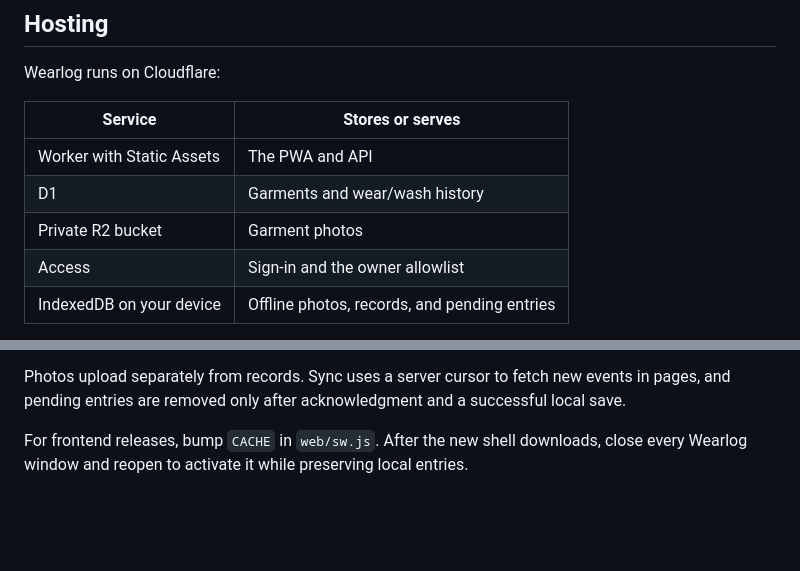
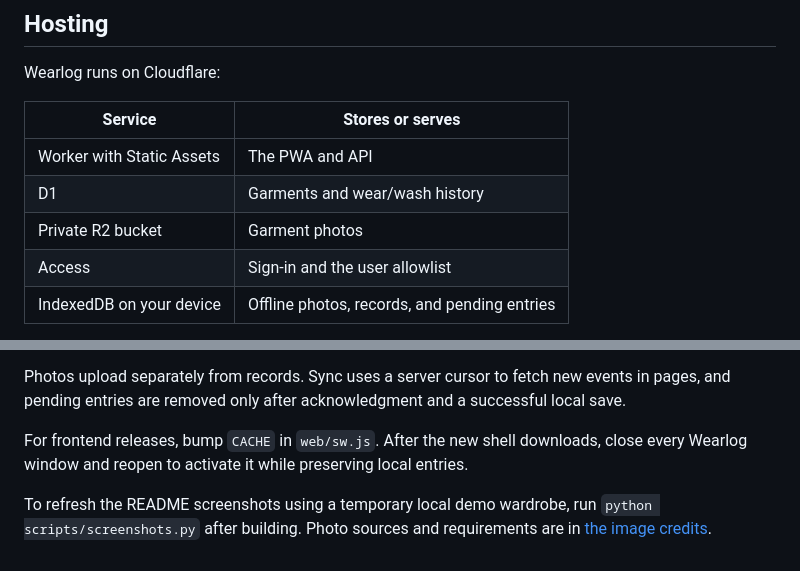
Before and after one commit to martinkozle/wearlog, a Markdown page: README.md, 2 parts joined by grey strips. GitHub-like rendering; blank space fills up the shorter version.

```diff
--- a/README.md
+++ b/README.md
@@ -23,7 +35,7 @@ Wearlog runs on Cloudflare:
 | Worker with Static Assets | The PWA and API |
 | D1 | Garments and wear/wash history |
 | Private R2 bucket | Garment photos |
-| Access | Sign-in and the owner allowlist |
+| Access | Sign-in and the user allowlist |
 | IndexedDB on your device | Offline photos, records, and pending entries |
 
 Code deployments preserve the database and photo bucket. See [deployment setup](DEPLOYMENT.md) for provisioning, access policies, and CI configuration.
@@ -69,3 +81,5 @@ See [API.md](API.md). Wearlog stores immutable events with stable identifiers so
 Photos upload separately from records. Sync uses a server cursor to fetch new events in pages, and pending entries are removed only after acknowledgment and a successful local save.
 
 For frontend releases, bump `CACHE` in `web/sw.js`. After the new shell downloads, close every Wearlog window and reopen to activate it while preserving local entries.
+
+To refresh the README screenshots using a temporary local demo wardrobe, run `python scripts/screenshots.py` after building. Photo sources and requirements are in [the image credits](docs/images/CREDITS.md).
```
Also changed, not shown: other parts of README.md (+12 -0 lines), THIRD_PARTY_NOTICES.md (added, +21 -0 lines), docs/images/CREDITS.md (added, +14 -0 lines), docs/images/batch-import.png (added), docs/images/wardrobe-desktop.png (added), docs/images/wardrobe-mobile.png (added), 7 other files.
